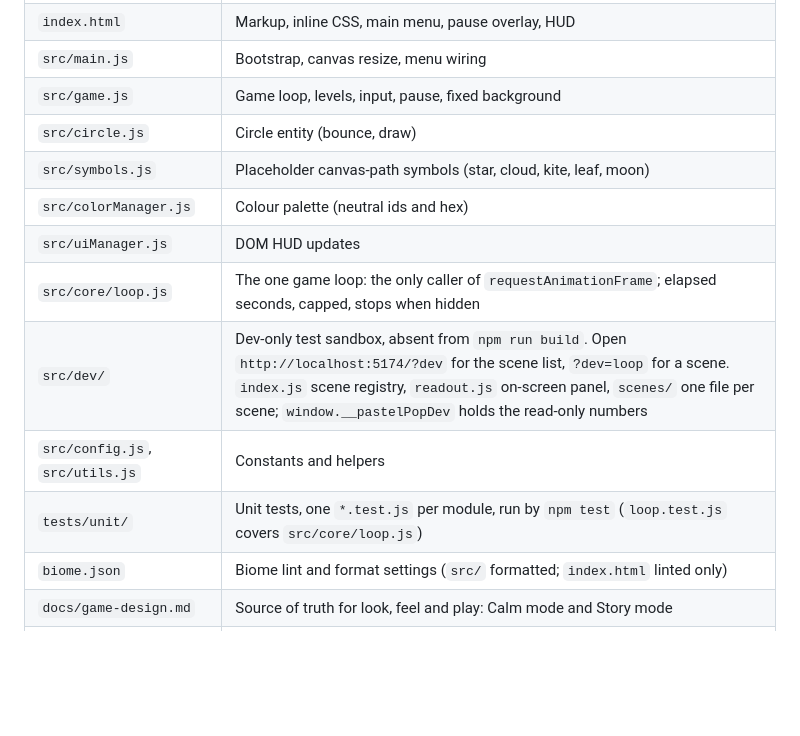
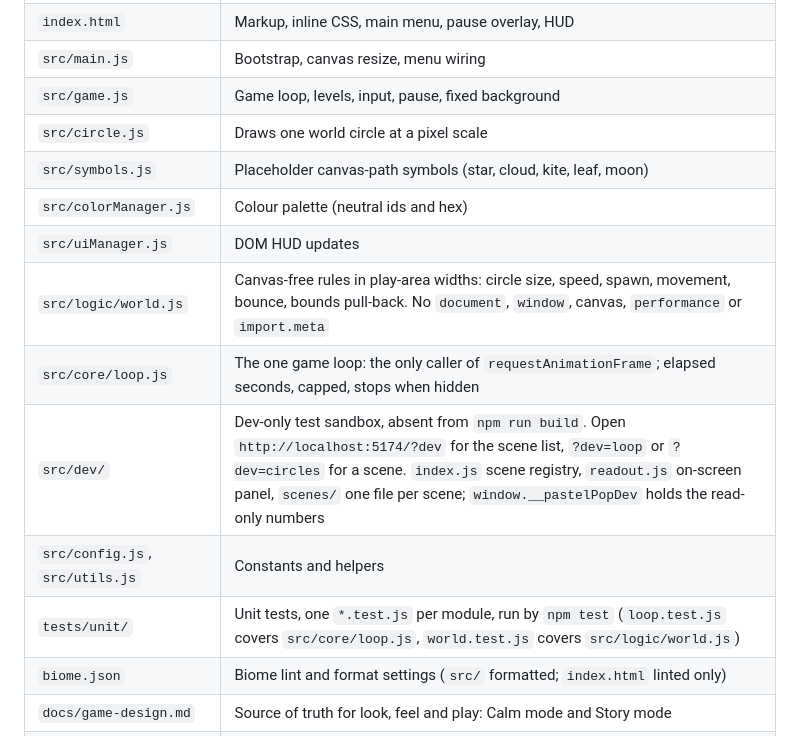
Before and after one commit to remon2014/pastel-pop, a Markdown page: CLAUDE.md, the part around the change. Drawn GitHub-style; blank space fills up the shorter version.

Commit message:
Docs: add src/logic/world.js and circles dev scene to CLAUDE.md structure table
Co-Authored-By: Claude Opus 5.5 <noreply@anthropic.com>

```diff
--- a/CLAUDE.md
+++ b/CLAUDE.md
@@ -39,14 +39,15 @@ Current layout; update this table when files are added, moved or removed.
 | `index.html` | Markup, inline CSS, main menu, pause overlay, HUD |
 | `src/main.js` | Bootstrap, canvas resize, menu wiring |
 | `src/game.js` | Game loop, levels, input, pause, fixed background |
-| `src/circle.js` | Circle entity (bounce, draw) |
+| `src/circle.js` | Draws one world circle at a pixel scale |
 | `src/symbols.js` | Placeholder canvas-path symbols (star, cloud, kite, leaf, moon) |
 | `src/colorManager.js` | Colour palette (neutral ids and hex) |
 | `src/uiManager.js` | DOM HUD updates |
+| `src/logic/world.js` | Canvas-free rules in play-area widths: circle size, speed, spawn, movement, bounce, bounds pull-back. No `document`, `window`, canvas, `performance` or `import.meta` |
 | `src/core/loop.js` | The one game loop: the only caller of `requestAnimationFrame`; elapsed seconds, capped, stops when hidden |
-| `src/dev/` | Dev-only test sandbox, absent from `npm run build`. Open `http://localhost:5174/?dev` for the scene list, `?dev=loop` for a scene. `index.js` scene registry, `readout.js` on-screen panel, `scenes/` one file per scene; `window.__pastelPopDev` holds the read-only numbers |
+| `src/dev/` | Dev-only test sandbox, absent from `npm run build`. Open `http://localhost:5174/?dev` for the scene list, `?dev=loop` or `?dev=circles` for a scene. `index.js` scene registry, `readout.js` on-screen panel, `scenes/` one file per scene; `window.__pastelPopDev` holds the read-only numbers |
 | `src/config.js`, `src/utils.js` | Constants and helpers |
-| `tests/unit/` | Unit tests, one `*.test.js` per module, run by `npm test` (`loop.test.js` covers `src/core/loop.js`) |
+| `tests/unit/` | Unit tests, one `*.test.js` per module, run by `npm test` (`loop.test.js` covers `src/core/loop.js`, `world.test.js` covers `src/logic/world.js`) |
 | `biome.json` | Biome lint and format settings (`src/` formatted; `index.html` linted only) |
 | `docs/game-design.md` | Source of truth for look, feel and play: Calm mode and Story mode |
 | `docs/wellbeing.md` | Sensory-safety rules, wording limits and the evidence behind them |
```
